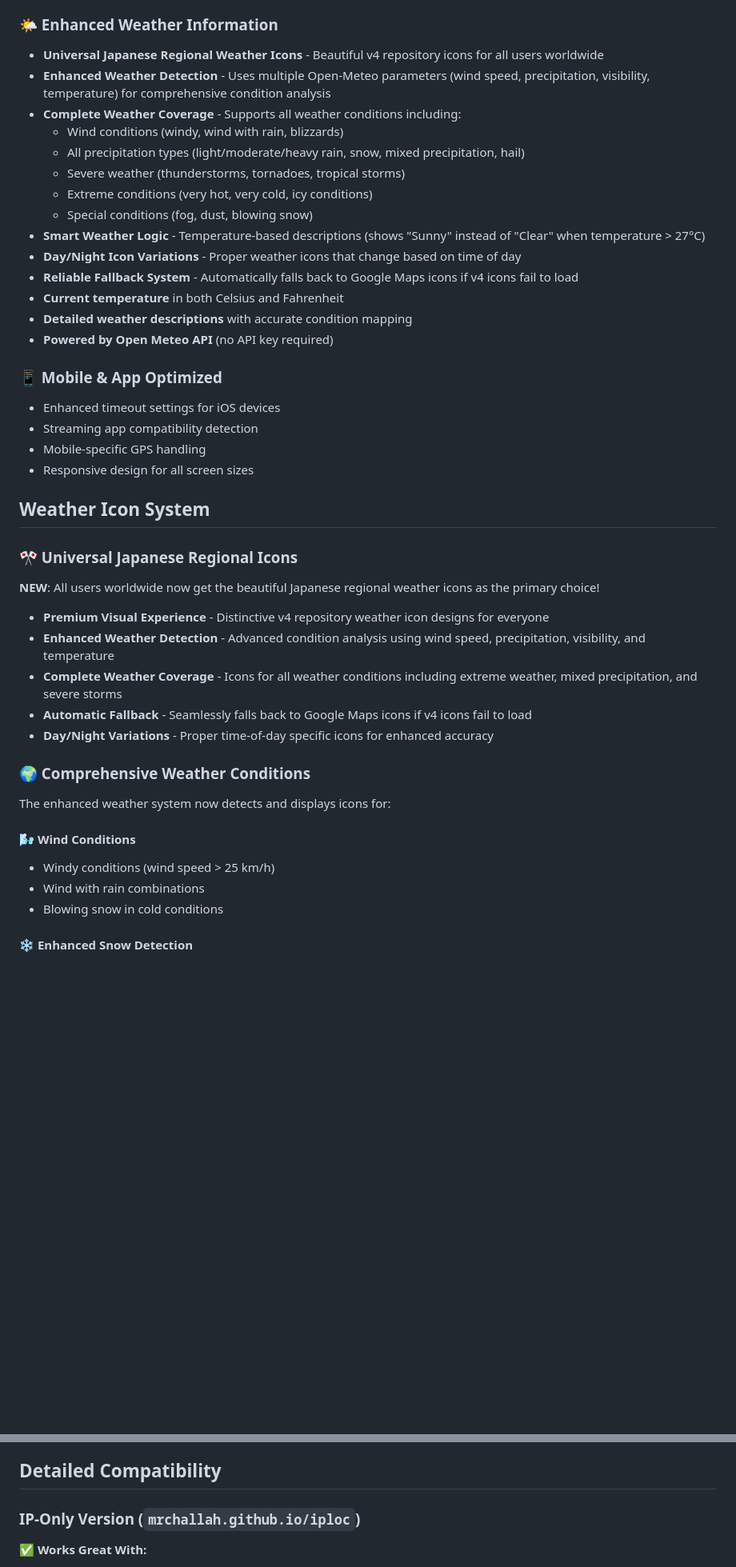
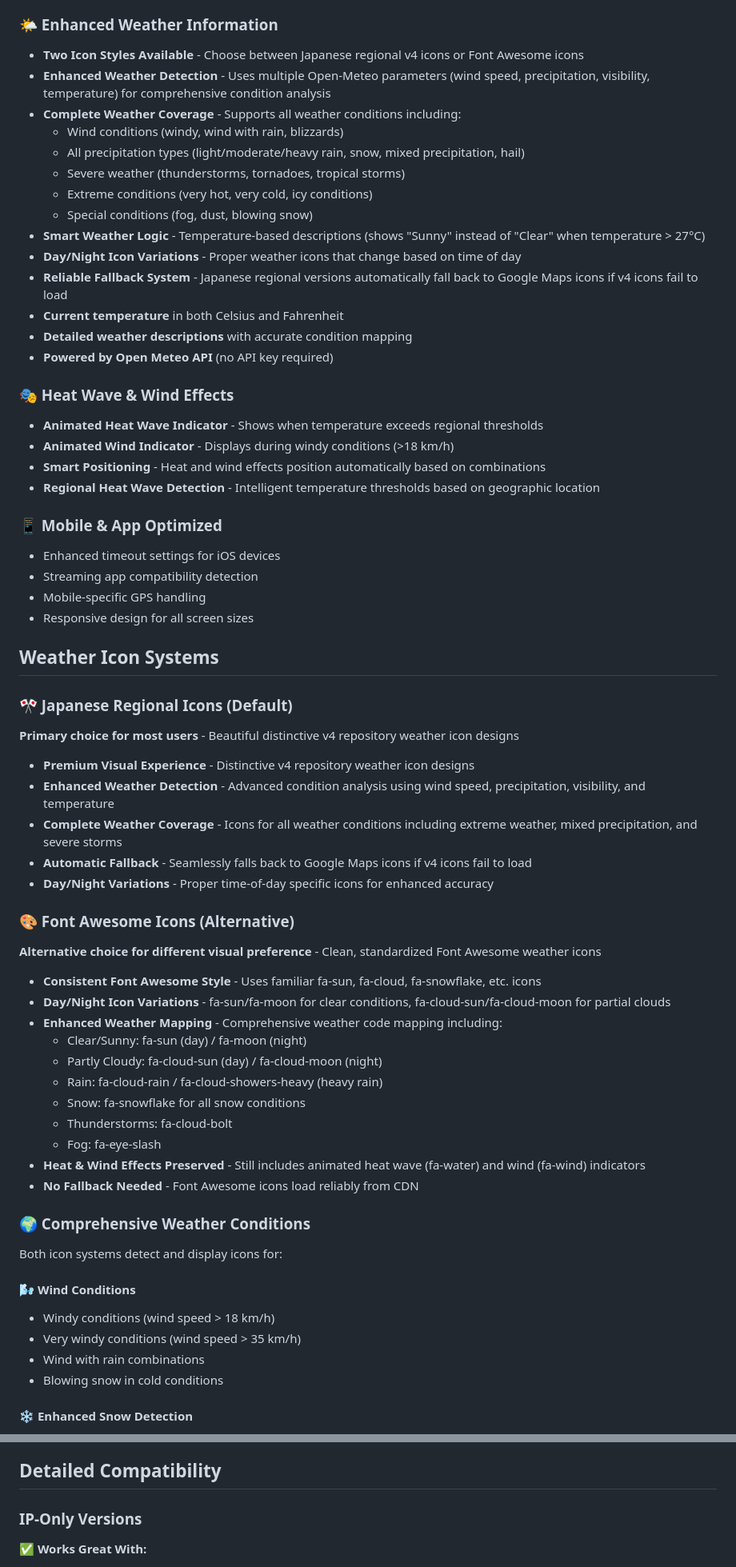
Before and after one commit to MrChallah/iploc, a Markdown page: README.md, 2 parts joined by grey strips. Shown at 80% size. Rendered like a GitHub page; blank space fills up the shorter version.

```diff
--- a/README.md
+++ b/README.md
@@ -46,7 +66,7 @@ Use the **GPS+IP version**: `https://mrchallah.github.io`
 - **GPS Caching** - Remembers recent GPS data for reliability
 
 ### 🌤️ Enhanced Weather Information
-- **Universal Japanese Regional Weather Icons** - Beautiful v4 repository icons for all users worldwide
+- **Two Icon Styles Available** - Choose between Japanese regional v4 icons or Font Awesome icons
 - **Enhanced Weather Detection** - Uses multiple Open-Meteo parameters (wind speed, precipitation, visibility, temperature) for comprehensive condition analysis
 - **Complete Weather Coverage** - Supports all weather conditions including:
   - Wind conditions (windy, wind with rain, blizzards)
@@ -56,10 +76,16 @@ Use the **GPS+IP version**: `https://mrchallah.github.io`
   - Special conditions (fog, dust, blowing snow)
 - **Smart Weather Logic** - Temperature-based descriptions (shows "Sunny" instead of "Clear" when temperature > 27°C)
 - **Day/Night Icon Variations** - Proper weather icons that change based on time of day
-- **Reliable Fallback System** - Automatically falls back to Google Maps icons if v4 icons fail to load
+- **Reliable Fallback System** - Japanese regional versions automatically fall back to Google Maps icons if v4 icons fail to load
 - **Current temperature** in both Celsius and Fahrenheit
 - **Detailed weather descriptions** with accurate condition mapping
 - **Powered by Open Meteo API** (no API key required)
+
+### 🎭 Heat Wave & Wind Effects
+- **Animated Heat Wave Indicator** - Shows when temperature exceeds regional thresholds
+- **Animated Wind Indicator** - Displays during windy conditions (>18 km/h)
+- **Smart Positioning** - Heat and wind effects position automatically based on combinations
+- **Regional Heat Wave Detection** - Intelligent temperature thresholds based on geographic location
 
 ### 📱 Mobile & App Optimized
 - Enhanced timeout settings for iOS devices
@@ -67,24 +93,41 @@ Use the **GPS+IP version**: `https://mrchallah.github.io`
 - Mobile-specific GPS handling
 - Responsive design for all screen sizes
 
-## Weather Icon System
+## Weather Icon Systems
 
-### 🎌 Universal Japanese Regional Icons
+### 🎌 Japanese Regional Icons (Default)
 
-**NEW**: All users worldwide now get the beautiful Japanese regional weather icons as the primary choice!
+**Primary choice for most users** - Beautiful distinctive v4 repository weather icon designs
 
-- **Premium Visual Experience** - Distinctive v4 repository weather icon designs for everyone
+- **Premium Visual Experience** - Distinctive v4 repository weather icon designs
 - **Enhanced Weather Detection** - Advanced condition analysis using wind speed, precipitation, visibility, and temperature
 - **Complete Weather Coverage** - Icons for all weather conditions including extreme weather, mixed precipitation, and severe storms
 - **Automatic Fallback** - Seamlessly falls back to Google Maps icons if v4 icons fail to load
 - **Day/Night Variations** - Proper time-of-day specific icons for enhanced accuracy
 
+### 🎨 Font Awesome Icons (Alternative)
+
+**Alternative choice for different visual preference** - Clean, standardized Font Awesome weather icons
+
+- **Consistent Font Awesome Style** - Uses familiar fa-sun, fa-cloud, fa-snowflake, etc. icons
+- **Day/Night Icon Variations** - fa-sun/fa-moon for clear conditions, fa-cloud-sun/fa-cloud-moon for partial clouds
+- **Enhanced Weather Mapping** - Comprehensive weather code mapping including:
+  - Clear/Sunny: fa-sun (day) / fa-moon (night)
+  - Partly Cloudy: fa-cloud-sun (day) / fa-cloud-moon (night)
+  - Rain: fa-cloud-rain / fa-cloud-showers-heavy (heavy rain)
+  - Snow: fa-snowflake for all snow conditions
+  - Thunderstorms: fa-cloud-bolt
+  - Fog: fa-eye-slash
+- **Heat & Wind Effects Preserved** - Still includes animated heat wave (fa-water) and wind (fa-wind) indicators
+- **No Fallback Needed** - Font Awesome icons load reliably from CDN
+
 ### 🌍 Comprehensive Weather Conditions
 
-The enhanced weather system now detects and displays icons for:
+Both icon systems detect and display icons for:
 
 #### 🌬️ **Wind Conditions**
-- Windy conditions (wind speed > 25 km/h)
+- Windy conditions (wind speed > 18 km/h)
+- Very windy conditions (wind speed > 35 km/h)
 - Wind with rain combinations
 - Blowing snow in cold conditions
 
@@ -111,7 +154,7 @@ The enhanced weather system now detects and displays icons for:
 
 ## Detailed Compatibility
 
-### IP-Only Version (`mrchallah.github.io/iploc`)
+### IP-Only Versions
 ✅ **Works Great With:**
 - PRISM Live
 - OBS Studio
```
Also changed, not shown: other parts of README.md (+79 -41 lines).
